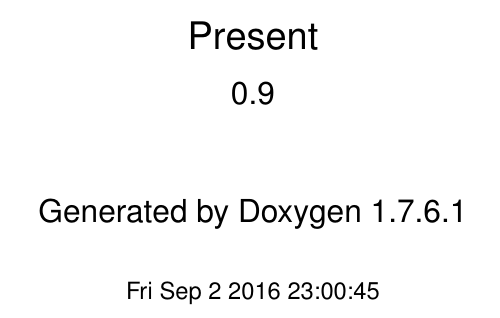
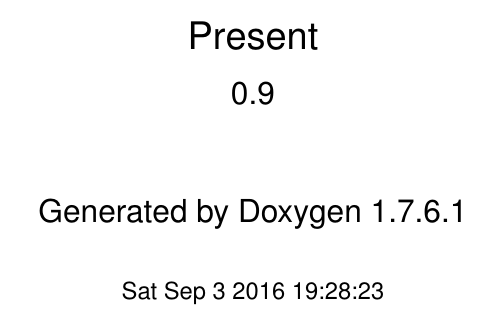
Before and after one commit to jhartz/present, a LaTeX book (doc/latex/refman.tex, which reads doc/latex/doxygen.sty): part of page 1 of 97, cut so that both start at the same text. Compiled offline with pdfLaTeX.

Commit message:
Travis doc commit

```diff
--- a/doc/latex/doxygen.sty
+++ b/doc/latex/doxygen.sty
@@ -39,8 +39,8 @@
 \fancyhead[RO]{\fancyplain{}{\bfseries\thepage}}
 \fancyfoot[LE]{\fancyplain{}{}}
 \fancyfoot[CE]{\fancyplain{}{}}
-\fancyfoot[RE]{\fancyplain{}{\bfseries\scriptsize \-Generated on \-Fri \-Sep 2 2016 23\-:00\-:45 for \-Present by Doxygen }}
-\fancyfoot[LO]{\fancyplain{}{\bfseries\scriptsize \-Generated on \-Fri \-Sep 2 2016 23\-:00\-:45 for \-Present by Doxygen }}
+\fancyfoot[RE]{\fancyplain{}{\bfseries\scriptsize \-Generated on \-Sat \-Sep 3 2016 19\-:28\-:23 for \-Present by Doxygen }}
+\fancyfoot[LO]{\fancyplain{}{\bfseries\scriptsize \-Generated on \-Sat \-Sep 3 2016 19\-:28\-:23 for \-Present by Doxygen }}
 \fancyfoot[CO]{\fancyplain{}{}}
 \fancyfoot[RO]{\fancyplain{}{}}
 %---------- Internal commands used in this style file ----------------
```
Also changed, not shown: doc/latex/refman.tex (+1 -1 lines).
